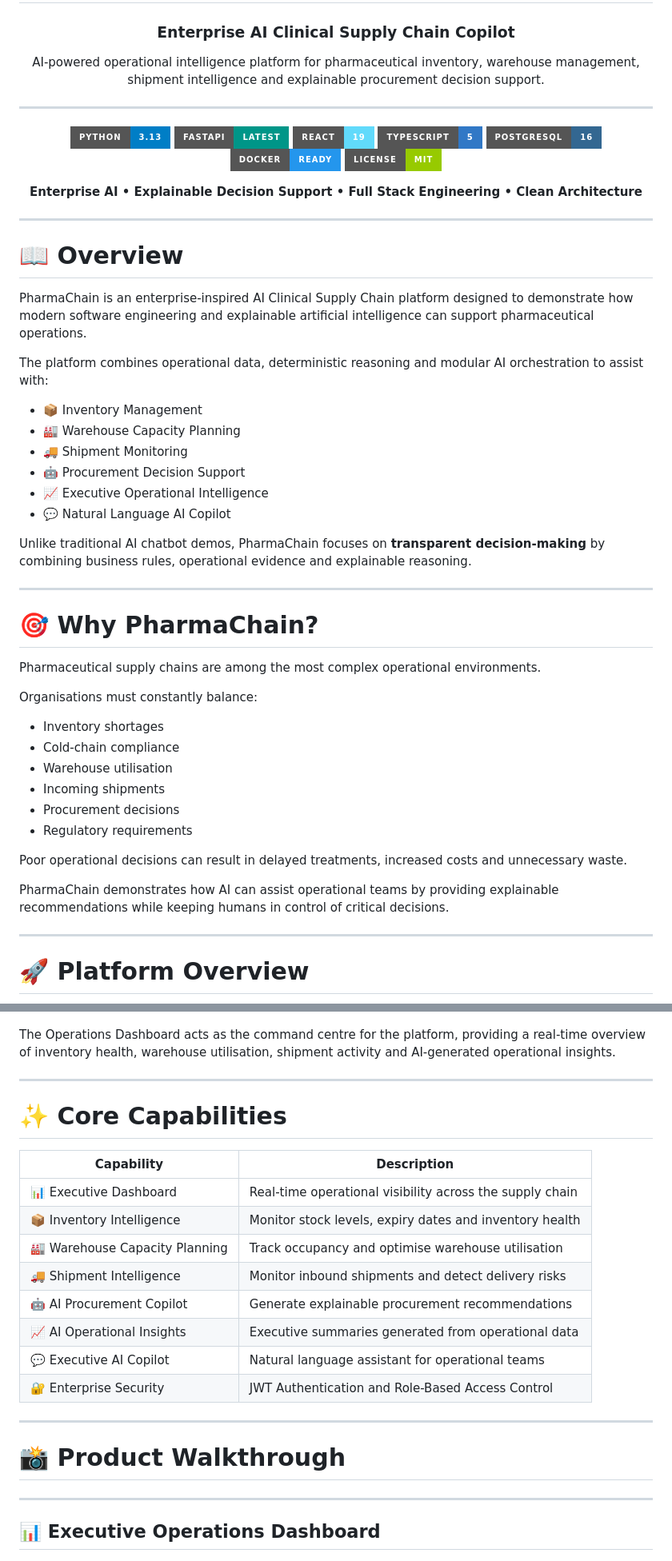
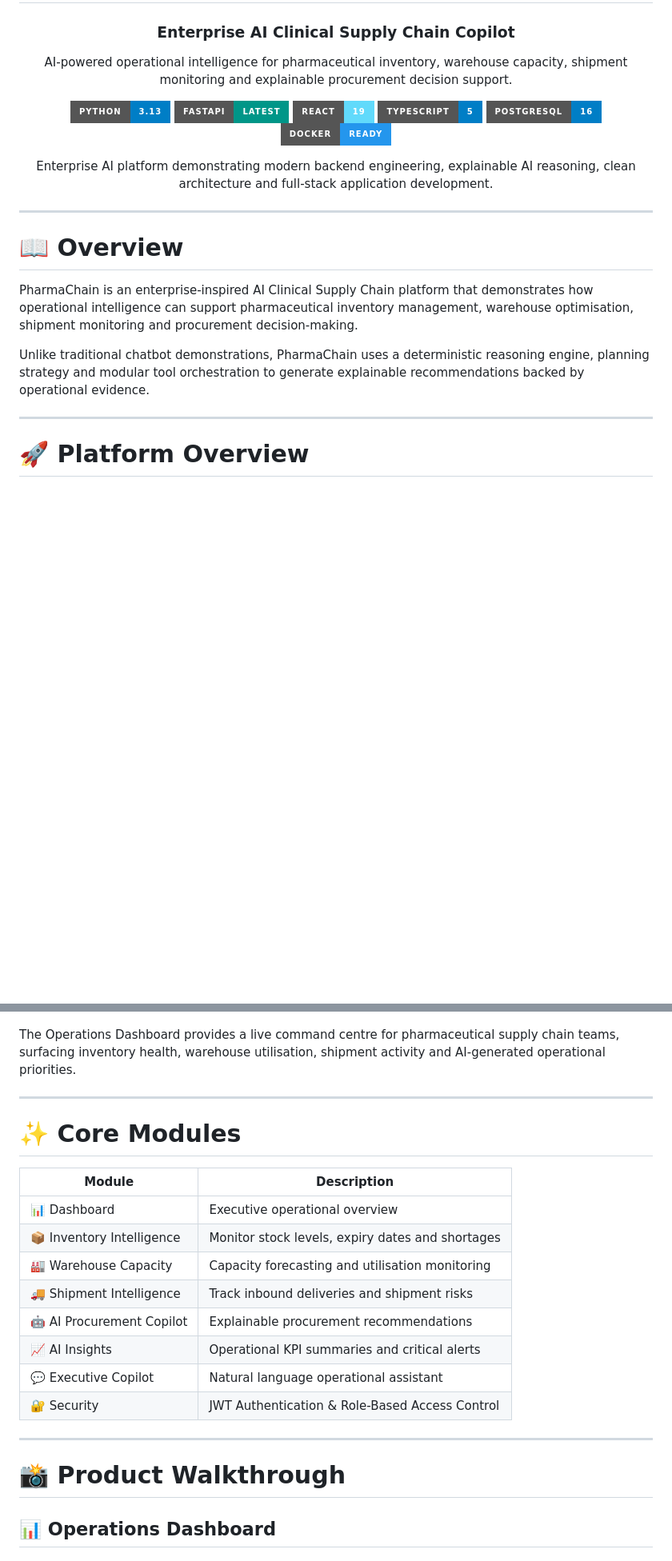
Before and after one commit to VDhimar09/PharmaChain-AI-Clinical-Supply-Chain-Copilot, a Markdown page: README.md, 2 parts joined by grey strips. Shown at 80% size. Drawn GitHub-style; badges without logos; blank space fills up the shorter version.

```diff
--- a/README.md
+++ b/README.md
@@ -4,19 +4,18 @@
 
 ### Enterprise AI Clinical Supply Chain Copilot
 
-AI-powered operational intelligence platform for pharmaceutical inventory, warehouse management, shipment intelligence and explainable procurement decision support.
-
----
+AI-powered operational intelligence for pharmaceutical inventory, warehouse capacity,
+shipment monitoring and explainable procurement decision support.
 
 ![Python](https://img.shields.io/badge/Python-3.13-blue?style=for-the-badge&logo=python)
 ![FastAPI](https://img.shields.io/badge/FastAPI-Latest-009688?style=for-the-badge&logo=fastapi)
 ![React](https://img.shields.io/badge/React-19-61DAFB?style=for-the-badge&logo=react)
-![TypeScript](https://img.shields.io/badge/TypeScript-5-3178C6?style=for-the-badge&logo=typescript)
-![PostgreSQL](https://img.shields.io/badge/PostgreSQL-16-336791?style=for-the-badge&logo=postgresql)
+![TypeScript](https://img.shields.io/badge/TypeScript-5-blue?style=for-the-badge&logo=typescript)
+![PostgreSQL](https://img.shields.io/badge/PostgreSQL-16-blue?style=for-the-badge&logo=postgresql)
 ![Docker](https://img.shields.io/badge/Docker-Ready-2496ED?style=for-the-badge&logo=docker)
-![License](https://img.shields.io/badge/License-MIT-green?style=for-the-badge)
 
-**Enterprise AI • Explainable Decision Support • Full Stack Engineering • Clean Architecture**
+Enterprise AI platform demonstrating modern backend engineering, explainable AI reasoning,
+clean architecture and full-stack application development.
 
 </div>
 
@@ -24,37 +23,9 @@ AI-powered operational intelligence platform for pharmaceutical inventory, wareh
 
 # 📖 Overview
 
-PharmaChain is an enterprise-inspired AI Clinical Supply Chain platform designed to demonstrate how modern software engineering and explainable artificial intelligence can support pharmaceutical operations.
+PharmaChain is an enterprise-inspired AI Clinical Supply Chain platform that demonstrates how operational intelligence can support pharmaceutical inventory management, warehouse optimisation, shipment monitoring and procurement decision-making.
 
-The platform combines operational data, deterministic reasoning and modular AI orchestration to assist with:
-
-- 📦 Inventory Management
-- 🏭 Warehouse Capacity Planning
-- 🚚 Shipment Monitoring
-- 🤖 Procurement Decision Support
-- 📈 Executive Operational Intelligence
-- 💬 Natural Language AI Copilot
-
-Unlike traditional AI chatbot demos, PharmaChain focuses on **transparent decision-making** by combining business rules, operational evidence and explainable reasoning.
-
----
-
-# 🎯 Why PharmaChain?
-
-Pharmaceutical supply chains are among the most complex operational environments.
-
-Organisations must constantly balance:
-
-- Inventory shortages
-- Cold-chain compliance
-- Warehouse utilisation
-- Incoming shipments
-- Procurement decisions
-- Regulatory requirements
-
-Poor operational decisions can result in delayed treatments, increased costs and unnecessary waste.
-
-PharmaChain demonstrates how AI can assist operational teams by providing explainable recommendations while keeping humans in control of critical decisions.
+Unlike traditional chatbot demonstrations, PharmaChain uses a deterministic reasoning engine, planning strategy and modular tool orchestration to generate explainable recommendations backed by operational evidence.
 
 ---
 
@@ -64,30 +35,28 @@ PharmaChain demonstrates how AI can assist operational teams by providing explai
 <img src="assets/screenshots/dashboard.jpg" width="100%">
 </p>
 
-The Operations Dashboard acts as the command centre for the platform, providing a real-time overview of inventory health, warehouse utilisation, shipment activity and AI-generated operational insights.
+The Operations Dashboard provides a live command centre for pharmaceutical supply chain teams, surfacing inventory health, warehouse utilisation, shipment activity and AI-generated operational priorities.
 
 ---
 
-# ✨ Core Capabilities
+# ✨ Core Modules
 
-| Capability | Description |
-|------------|-------------|
-| 📊 Executive Dashboard | Real-time operational visibility across the supply chain |
-| 📦 Inventory Intelligence | Monitor stock levels, expiry dates and inventory health |
-| 🏭 Warehouse Capacity Planning | Track occupancy and optimise warehouse utilisation |
-| 🚚 Shipment Intelligence | Monitor inbound shipments and detect delivery risks |
-| 🤖 AI Procurement Copilot | Generate explainable procurement recommendations |
-| 📈 AI Operational Insights | Executive summaries generated from operational data |
-| 💬 Executive AI Copilot | Natural language assistant for operational teams |
-| 🔐 Enterprise Security | JWT Authentication and Role-Based Access Control |
+| Module | Description |
+|---------|-------------|
+| 📊 Dashboard | Executive operational overview |
+| 📦 Inventory Intelligence | Monitor stock levels, expiry dates and shortages |
+| 🏭 Warehouse Capacity | Capacity forecasting and utilisation monitoring |
+| 🚚 Shipment Intelligence | Track inbound deliveries and shipment risks |
+| 🤖 AI Procurement Copilot | Explainable procurement recommendations |
+| 📈 AI Insights | Operational KPI summaries and critical alerts |
+| 💬 Executive Copilot | Natural language operational assistant |
+| 🔐 Security | JWT Authentication & Role-Based Access Control |
 
 ---
 
 # 📸 Product Walkthrough
 
----
-
-## 📊 Executive Operations Dashboard
+## 📊 Operations Dashboard
 
 <p align="center">
 <img src="assets/screenshots/dashboard.jpg" width="100%">
```
Also changed, not shown: other parts of README.md (+180 -66 lines).
